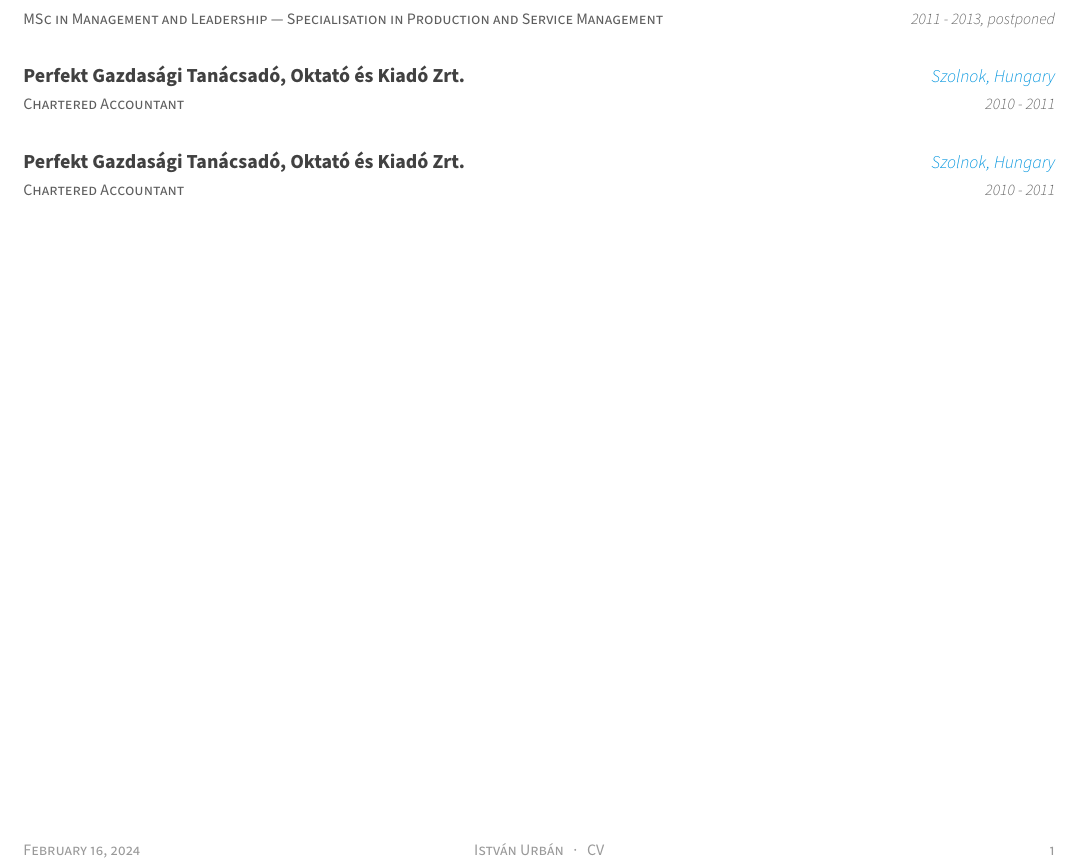
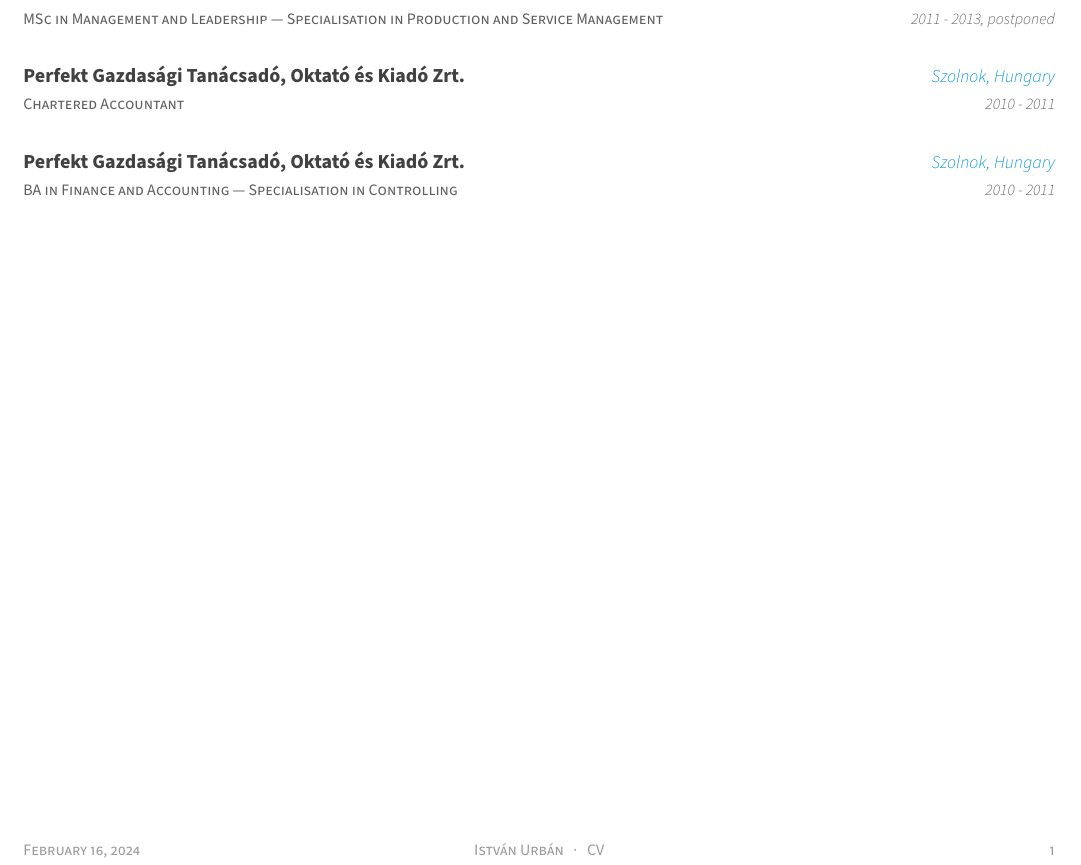
Before and after one commit to istvnurbn/cv, a LaTeX CV (istvan_urban_cv.tex, which reads sections/education.tex): part of the page, cut so that both start at the same text. Compiled offline with XeLaTeX.

Commit message:
minor change in education

```diff
--- a/sections/education.tex
+++ b/sections/education.tex
@@ -39,7 +39,7 @@
 %---------------------------------------------------------
 
   \cventry
-    {Chartered Accountant} % Degree
+    {BA in Finance and Accounting — Specialisation in Controlling} % Degree
     {Perfekt Gazdasági Tanácsadó, Oktató és Kiadó Zrt.} % Institution
     {Szolnok, Hungary} % Location
     {2010 - 2011} % Date(s)
```
